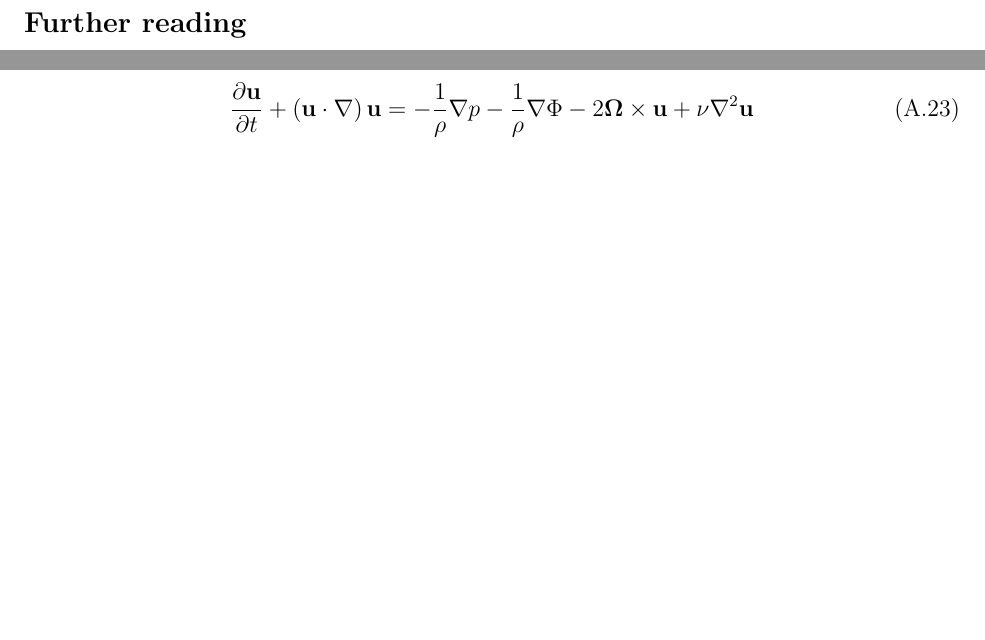
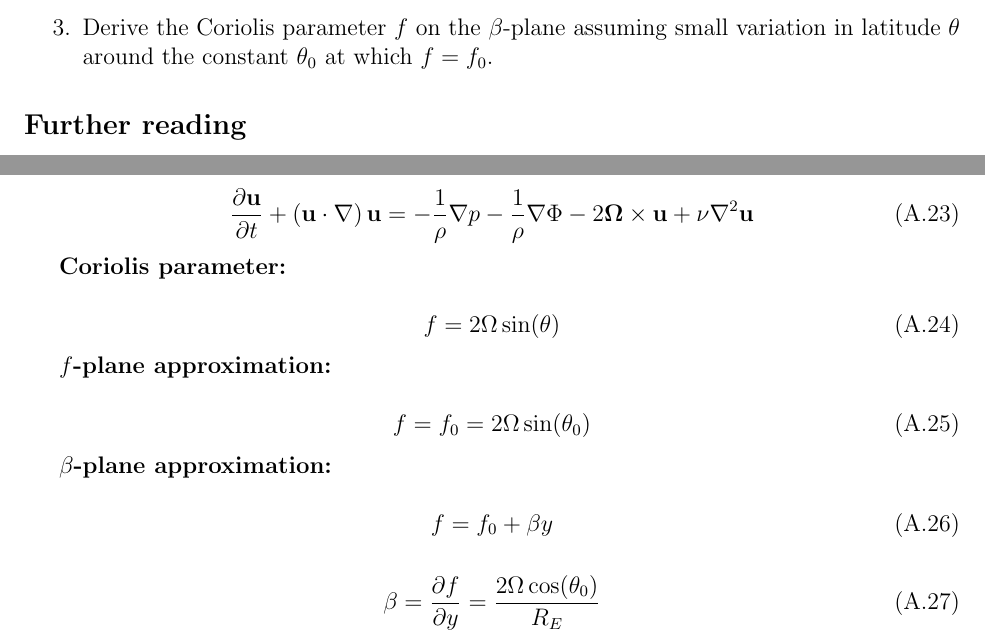
Before and after one commit to wavesgroup/fluid-mechanics-notes, a LaTeX document (notes.tex): two parts of pages 34 and 36 of 37 before the commit and two parts of pages 34 and 37 of 38 after it, joined at a grey line, cut at the place of the change, the shorter picture padded with empty space. Compiled offline with pdfLaTeX.

Commit message:
Update exercises

```diff
--- a/notes.tex
+++ b/notes.tex
@@ -2009,6 +2011,8 @@ where $f_0 = 2\Omega \sin\theta_0$ and $\beta = \partial f/\partial y = (2\Omega
   \item Using scale analysis, show that on geophysical scales the vertical
   component of the Coriolis force is negligible compared to the other terms
   in the momentum equation.
+  \item Derive the Coriolis parameter $f$ on the $\beta$-plane assuming small
+  variation in latitude $\theta$ around the constant $\theta_0$ at which $f = f_0$.
 \end{enumerate}
 
 \subsection*{Further reading}
@@ -2195,6 +2199,28 @@ This section serves a quick reference for the key equations used in this book.\\
   + \nu \nabla^2 \mathbf{u}
 \end{equation}
 
+\textbf{Coriolis parameter:}
+
+\begin{equation}
+  f = 2 \Omega \sin(\theta)
+\end{equation}
+
+\textbf{$f$-plane approximation:}
+
+\begin{equation}
+  f = f_0 = 2 \Omega \sin(\theta_0)
+\end{equation}
+
+\textbf{$\beta$-plane approximation:}
+
+\begin{equation}
+  f = f_0 + \beta y
+\end{equation}
+
+\begin{equation}
+  \beta = \frac{\partial f}{\partial y} = \frac{2\Omega\cos(\theta_0)}{R_E}
+\end{equation}
+
 \printindex
 
 \end{document}
```
Also changed, not shown: notes.tex (4 more changed lines).
